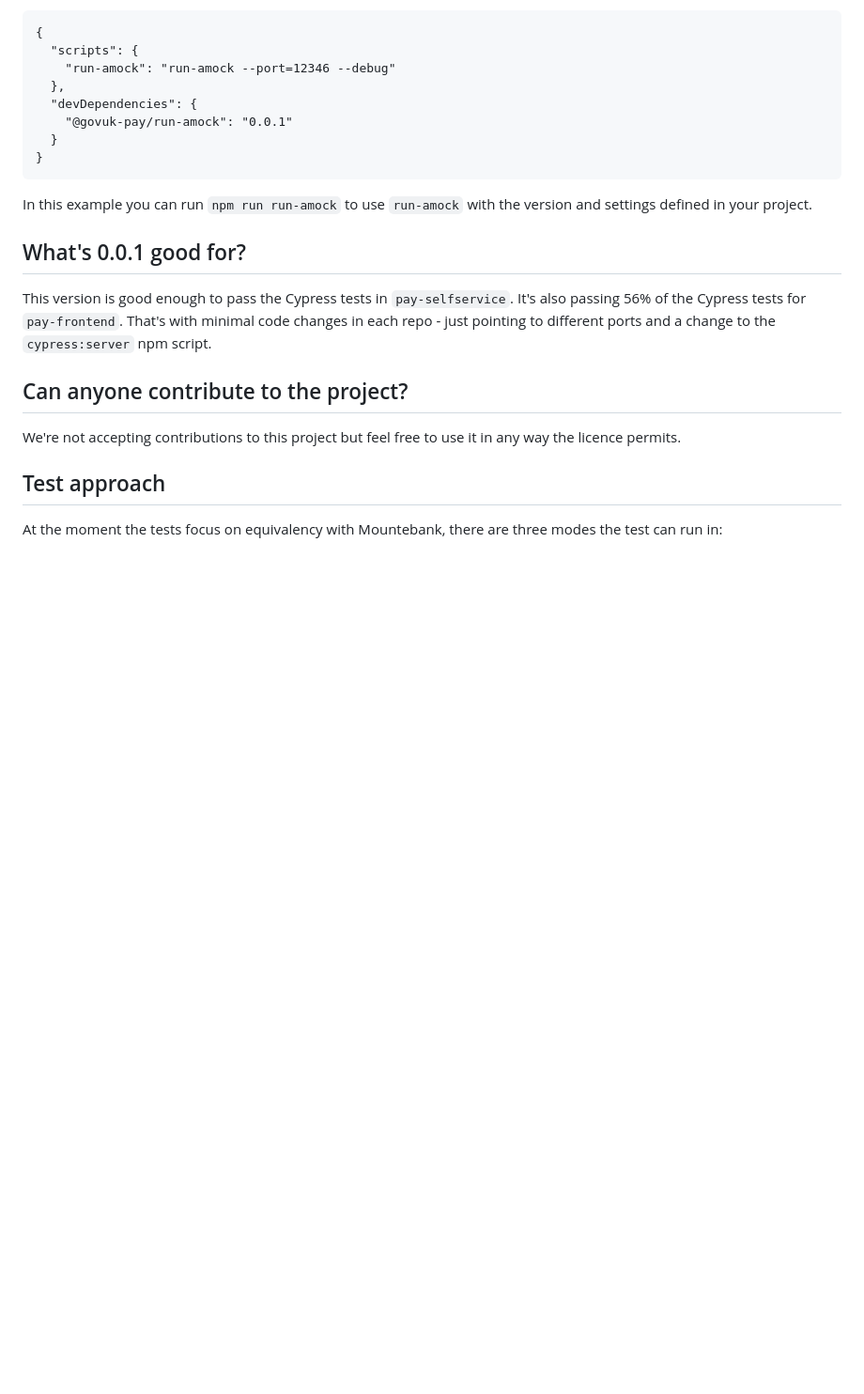
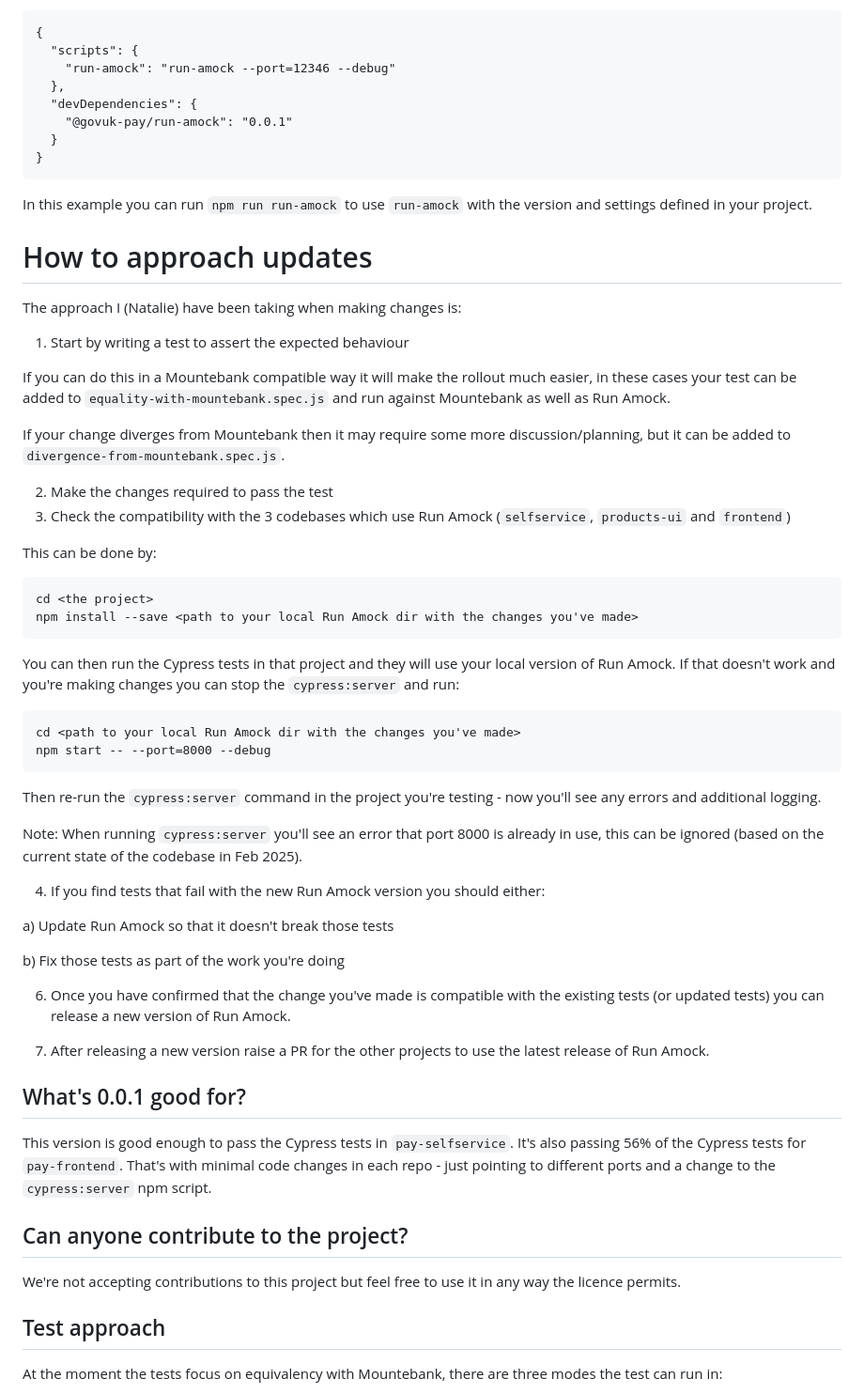
Before and after one commit to alphagov/pay-run-amock, a Markdown page: README.md, the part around one of its changes. Shown at 94% size. Drawn GitHub-style; blank space fills up the shorter version.

Commit message:
Added documentation to explain my process for updates.

````diff
--- a/README.md
+++ b/README.md
@@ -41,6 +41,53 @@ You can then use the command `run-amock` in your `package.json` scripts.  An exa
 
 In this example you can run `npm run run-amock` to use `run-amock` with the version and settings defined in your project.
 
+How to approach updates
+===
+
+The approach I (Natalie) have been taking when making changes is:
+
+1. Start by writing a test to assert the expected behaviour
+
+If you can do this in a Mountebank compatible way it will make the rollout much easier, in these cases your test can be
+added to `equality-with-mountebank.spec.js` and run against Mountebank as well as Run Amock.
+
+If your change diverges from Mountebank then it may require some more discussion/planning, but it can be added to
+`divergence-from-mountebank.spec.js`.
+
+2. Make the changes required to pass the test
+3. Check the compatibility with the 3 codebases which use Run Amock (`selfservice`, `products-ui` and `frontend`)
+
+This can be done by:
+
+```
+cd <the project>
+npm install --save <path to your local Run Amock dir with the changes you've made>
+```
+
+You can then run the Cypress tests in that project and they will use your local version of Run Amock.  If that doesn't
+work and you're making changes you can stop the `cypress:server` and run:
+
+```
+cd <path to your local Run Amock dir with the changes you've made>
+npm start -- --port=8000 --debug
+```
+
+Then re-run the `cypress:server` command in the project you're testing - now you'll see any errors and additional logging.
+
+Note: When running `cypress:server` you'll see an error that port 8000 is already in use, this can be ignored (based on
+the current state of the codebase in Feb 2025).
+
+4. If you find tests that fail with the new Run Amock version you should either:
+
+a) Update Run Amock so that it doesn't break those tests
+
+b) Fix those tests as part of the work you're doing
+
+6. Once you have confirmed that the change you've made is compatible with the existing tests (or updated tests) you can
+   release a new version of Run Amock.
+
+7. After releasing a new version raise a PR for the other projects to use the latest release of Run Amock.
+
 What's 0.0.1 good for?
 ---
 
````
Also changed, not shown: other parts of README.md (+2 -2 lines).
